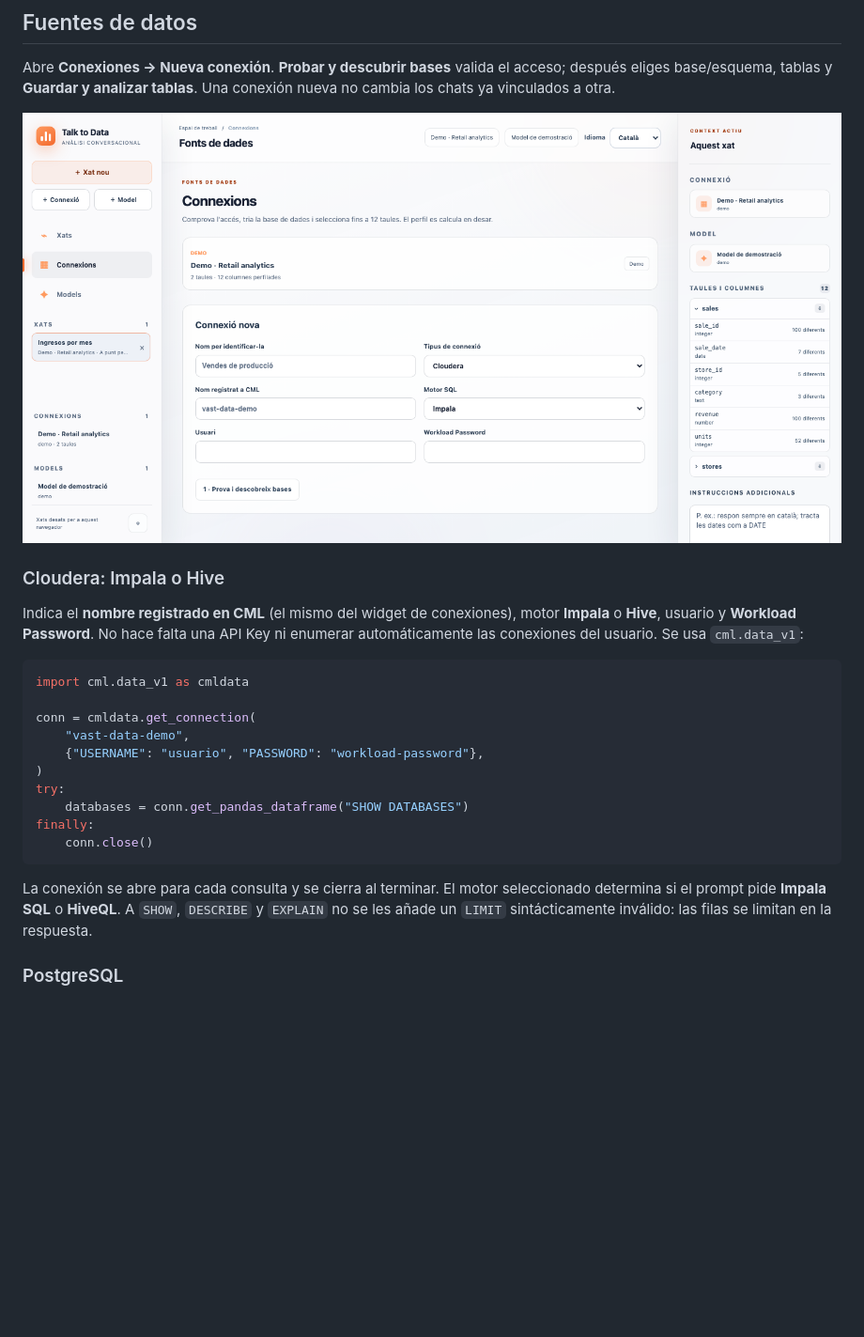
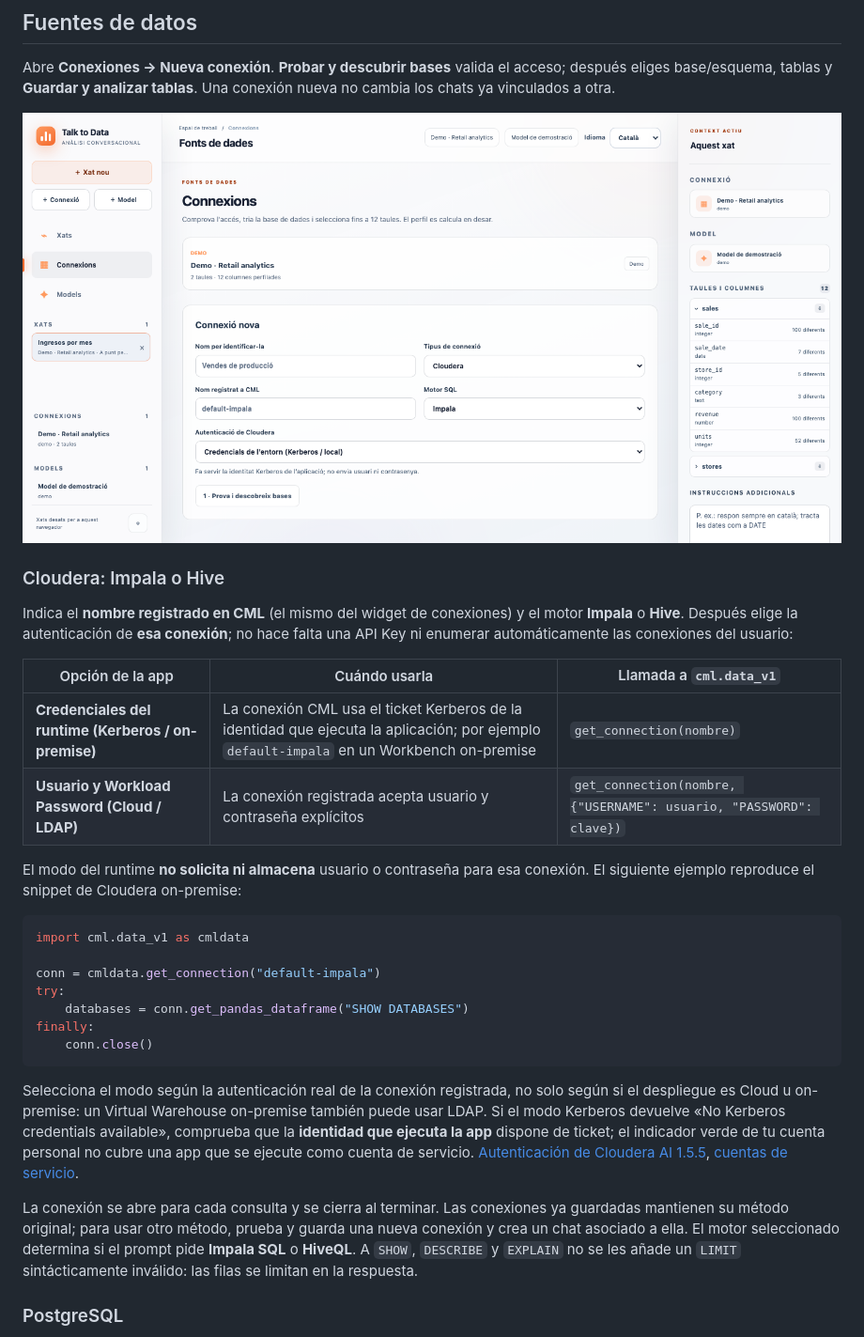
Before and after one commit to smerchanmole/chat-with-data, a Markdown page: README.md, the part around the change. Shown: that part at 94% size. Drawn GitHub-style; pictures changed too: docs/screenshots/conexiones.png; blank space fills up the shorter version.

Commit message:
Support runtime Kerberos authentication for CML connections

````diff
--- a/README.md
+++ b/README.md
@@ -70,22 +70,28 @@ Abre **Conexiones → Nueva conexión**. **Probar y descubrir bases** valida el
 
 ### Cloudera: Impala o Hive
 
-Indica el **nombre registrado en CML** (el mismo del widget de conexiones), motor **Impala** o **Hive**, usuario y **Workload Password**. No hace falta una API Key ni enumerar automáticamente las conexiones del usuario. Se usa `cml.data_v1`:
+Indica el **nombre registrado en CML** (el mismo del widget de conexiones) y el motor **Impala** o **Hive**. Después elige la autenticación de **esa conexión**; no hace falta una API Key ni enumerar automáticamente las conexiones del usuario:
+
+| Opción de la app | Cuándo usarla | Llamada a `cml.data_v1` |
+| --- | --- | --- |
+| **Credenciales del runtime (Kerberos / on-premise)** | La conexión CML usa el ticket Kerberos de la identidad que ejecuta la aplicación; por ejemplo `default-impala` en un Workbench on-premise | `get_connection(nombre)` |
+| **Usuario y Workload Password (Cloud / LDAP)** | La conexión registrada acepta usuario y contraseña explícitos | `get_connection(nombre, {"USERNAME": usuario, "PASSWORD": clave})` |
+
+El modo del runtime **no solicita ni almacena** usuario o contraseña para esa conexión. El siguiente ejemplo reproduce el snippet de Cloudera on-premise:
 
 ```python
 import cml.data_v1 as cmldata
 
-conn = cmldata.get_connection(
-    "vast-data-demo",
-    {"USERNAME": "usuario", "PASSWORD": "workload-password"},
-)
+conn = cmldata.get_connection("default-impala")
 try:
     databases = conn.get_pandas_dataframe("SHOW DATABASES")
 finally:
     conn.close()
 ```
 
-La conexión se abre para cada consulta y se cierra al terminar. El motor seleccionado determina si el prompt pide **Impala SQL** o **HiveQL**. A `SHOW`, `DESCRIBE` y `EXPLAIN` no se les añade un `LIMIT` sintácticamente inválido: las filas se limitan en la respuesta.
+Selecciona el modo según la autenticación real de la conexión registrada, no solo según si el despliegue es Cloud u on-premise: un Virtual Warehouse on-premise también puede usar LDAP. Si el modo Kerberos devuelve «No Kerberos credentials available», comprueba que la **identidad que ejecuta la app** dispone de ticket; el indicador verde de tu cuenta personal no cubre una app que se ejecute como cuenta de servicio. [Autenticación de Cloudera AI 1.5.5](https://docs.cloudera.com/machine-learning/1.5.5/site-administration/topics/ml-kerberos.html), [cuentas de servicio](https://docs.cloudera.com/machine-learning/1.5.5/site-administration/topics/ml-service-accounts-auth-hadoop.html).
+
+La conexión se abre para cada consulta y se cierra al terminar. Las conexiones ya guardadas mantienen su método original; para usar otro método, prueba y guarda una nueva conexión y crea un chat asociado a ella. El motor seleccionado determina si el prompt pide **Impala SQL** o **HiveQL**. A `SHOW`, `DESCRIBE` y `EXPLAIN` no se les añade un `LIMIT` sintácticamente inválido: las filas se limitan en la respuesta.
 
 ### PostgreSQL
 
````
Also changed, not shown: docs/screenshots/conversacion-clara-ca.png, 8 other files.
